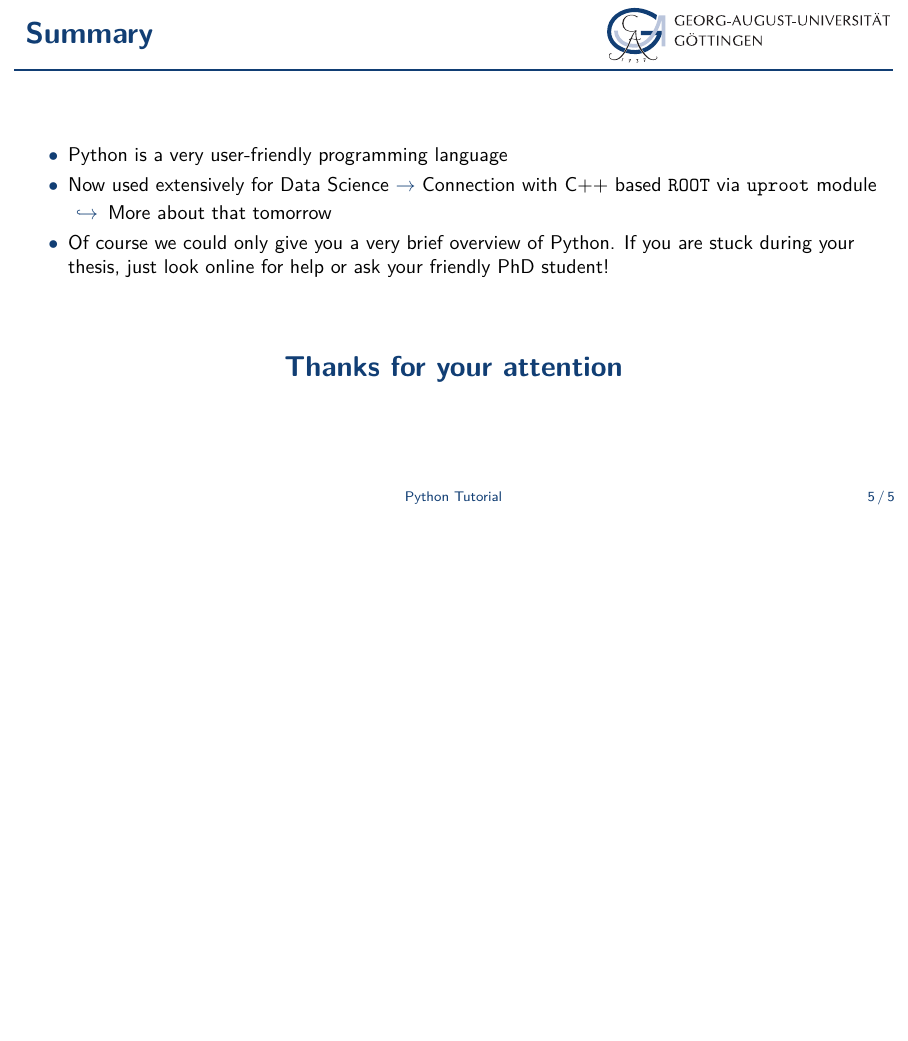
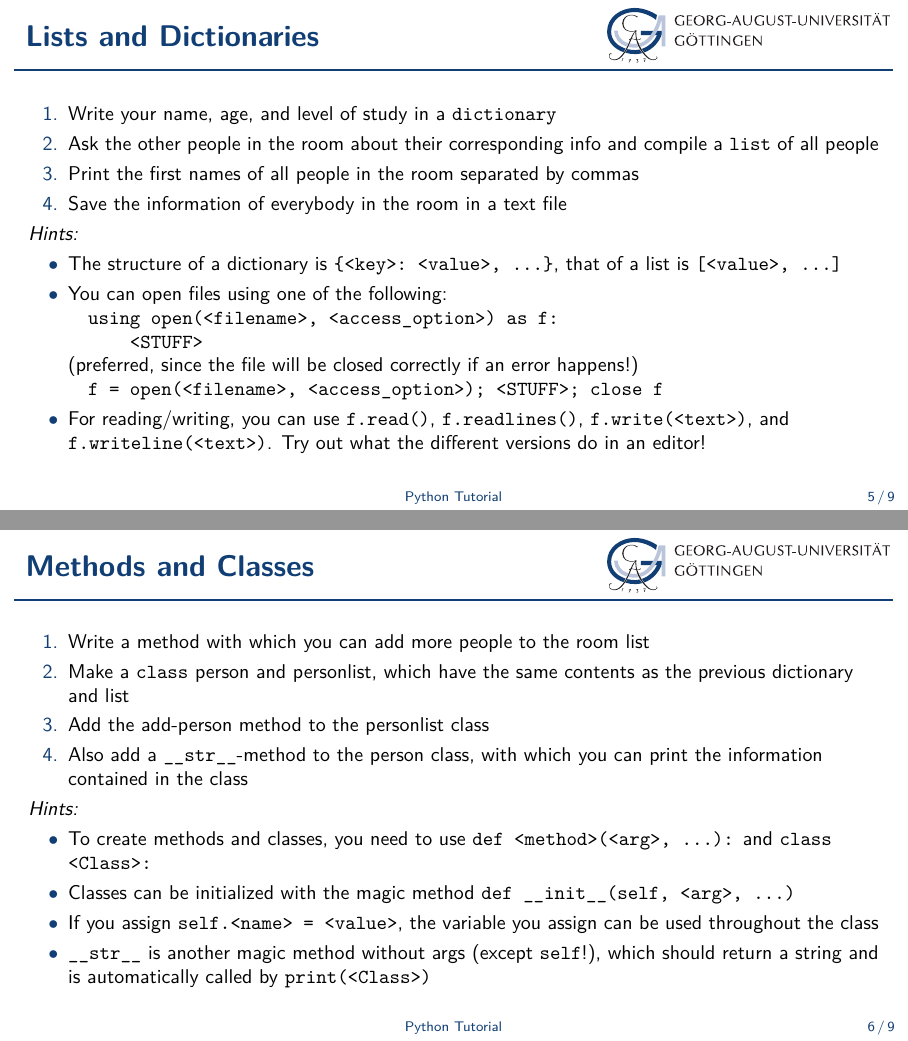
Before and after one commit to sreelakshmisindhu/bsc-tutorial, LaTeX slides (python_slides/talk.tex): page 5 of 5 before the commit and pages 5 and 6 of 9 after it, the two joined at a grey line, the shorter picture padded with empty space. Compiled offline with XeLaTeX.

Commit message:
Update python slides

```diff
--- a/python_slides/talk.tex
+++ b/python_slides/talk.tex
@@ -115,3 +116,56 @@ pdfkeywords={}
     Try out what the following command does in the interpreter: \\
     \quad \texttt{range(20)}
   \end{itemize}
+\end{frame}
+
+\begin{frame}{Lists and Dictionaries}
+  \begin{enumerate}
+  \item
+    Write your name, age, and level of study in a \texttt{dictionary}
+  \item
+    Ask the other people in the room about their corresponding info and compile a \texttt{list} of all people
+  \item
+    Print the first names of all people in the room separated by commas
+  \item
+    Save the information of everybody in the room in a text file
+  \end{enumerate}
+
+  \textit{Hints:}
+  \begin{itemize}
+  \item
+    The structure of a dictionary is \texttt{\{<key>:\ <value>, ...\}}, that of a list is \texttt{[<value>, ...]}
+  \item
+    You can open files using one of the following: \\
+    \quad \texttt{using open(<filename>, <access\_option>) as f:} \\
+    \quad \texttt{~~~~<STUFF>} \\
+    (preferred, since the file will be closed correctly if an error happens!) \\
+    \quad \texttt{f = open(<filename>, <access\_option>); <STUFF>; close f}
+  \item
+    For reading/writing, you can use \texttt{f.read()}, \texttt{f.readlines()}, \texttt{f.write(<text>)}, and \texttt{f.writeline(<text>)}. Try out what the different versions do in an editor!
+  \end{itemize}
+\end{frame}
+
+\begin{frame}{Methods and Classes}
+  \begin{enumerate}
+  \item
+    Write a method with which you can add more people to the room list
+  \item
+    Make a \texttt{class} person and personlist, which have the same contents as the previous dictionary and list
+  \item
+    Add the add-person method to the personlist class
+  \item
+    Also add a \texttt{\_\_str\_\_}-method to the person class, with which you can print the information contained in the class
+  \end{enumerate}
+
+  \textit{Hints:}
+  \begin{itemize}
+  \item
+    To create methods and classes, you need to use \texttt{def <method>(<arg>, ...):} and \texttt{class <Class>:}
+  \item
+    Classes can be initialized with the magic method \texttt{def \_\_init\_\_(self, <arg>, ...)}
+  \item
+    If you assign \texttt{self.<name> = <value>}, the variable you assign can be used throughout the class
+  \item
+    \texttt{\_\_str\_\_} is another magic method without args (except \texttt{self}!), which should return a string and is automatically called by \texttt{print(<Class>)}
+  \end{itemize}
+\end{frame}
@@ -121,7 +210,7 @@ pdfkeywords={}
 \begin{frame}{Summary}
 \begin{itemize}
   \item
-    Python is a very user-friendly programming language
+    Overall, Python is a very user-friendly programming language
   \item
     Now used extensively for Data Science {\color{ugoelogodark}$\rightarrow$} Connection with C++ based \texttt{ROOT} via \texttt{uproot} module
     \begin{itemize}
```
Also changed, not shown: python_slides/talk.pdf, python_slides/talk.tex (38 more changed lines). Lines whose indentation alone changed are shown as unchanged.
